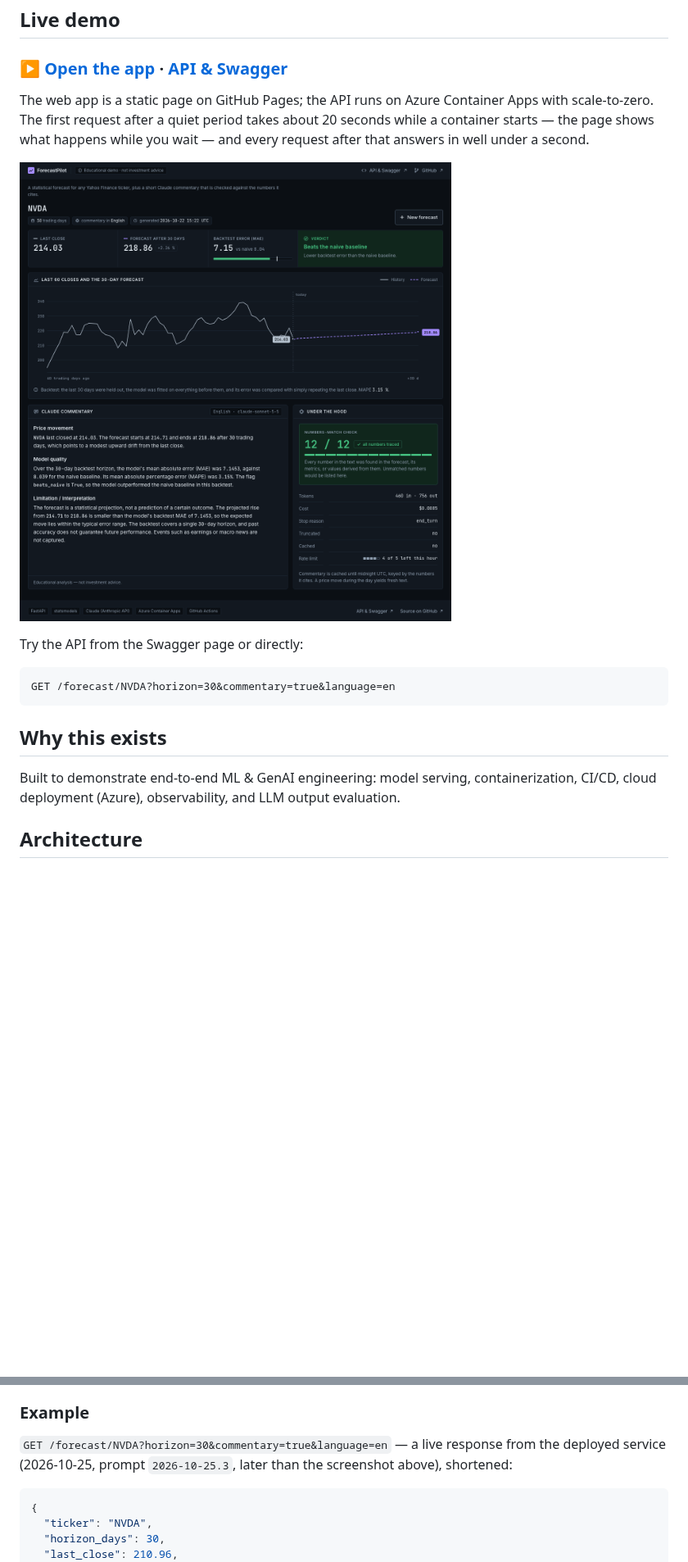
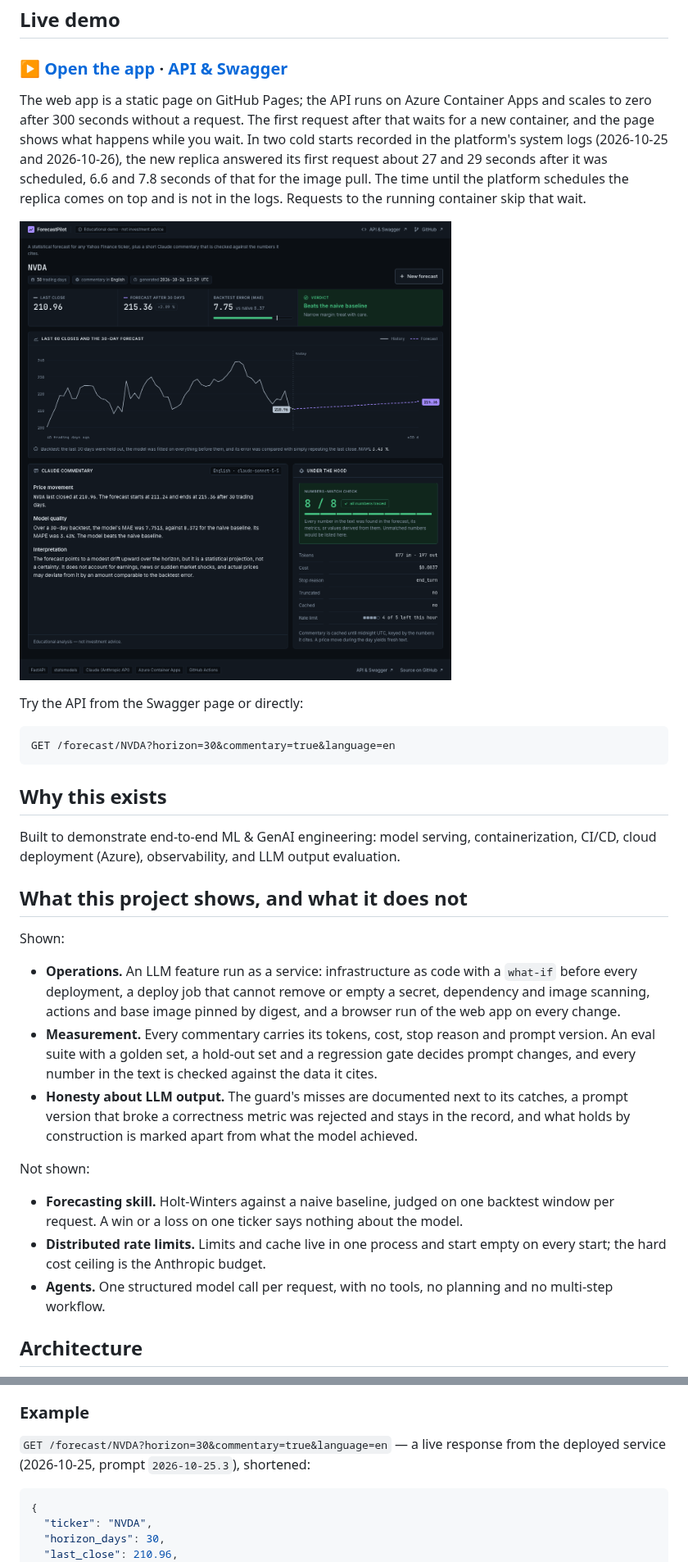
Before and after one commit to timur-us/forecastpilot, a Markdown page: README.md, 2 parts joined by grey strips. Shown at 82% size. GitHub-like rendering; pictures changed too: docs/screenshot-result.png; blank space fills up the shorter version.

Commit message:
docs(readme): close the project
- Live demo: the cold start as the platform's system logs show it (two
  starts, about 27 and 29 seconds from scheduling the new replica to
  its first answer, 6.6 and 7.8 seconds of that for the image pull),
  instead of "about 20 seconds".
- New section "What this project shows, and what it does not".
- Deployment: the ruleset on main (pull requests only, four required
  checks on an up-to-date branch, no force-push, no deletion, no bypass).
- Roadmap final: supply chain and browser test done; model selection by
  rolling backtest open; Application Insights and RAG move to project 2.
- Screenshot renewed: the live page, NVDA, 30 days, prompt v3.
- .gitignore: Claude Code local settings and session worktrees.

Co-Authored-By: Claude Opus 5.5 <noreply@anthropic.com>

````diff
--- a/README.md
+++ b/README.md
@@ -12,7 +12,7 @@ A FastAPI service that pulls market data, produces a statistical forecast with b
 
 ### [▶ Open the app](https://timur-us.github.io/forecastpilot/) · [API & Swagger](https://forecastpilot.mangotree-f644cfcc.germanywestcentral.azurecontainerapps.io/docs)
 
-The web app is a static page on GitHub Pages; the API runs on Azure Container Apps with scale-to-zero. The first request after a quiet period takes about 20 seconds while a container starts — the page shows what happens while you wait — and every request after that answers in well under a second.
+The web app is a static page on GitHub Pages; the API runs on Azure Container Apps and scales to zero after 300 seconds without a request. The first request after that waits for a new container, and the page shows what happens while you wait. In two cold starts recorded in the platform's system logs (2026-10-25 and 2026-10-26), the new replica answered its first request about 27 and 29 seconds after it was scheduled, 6.6 and 7.8 seconds of that for the image pull. The time until the platform schedules the replica comes on top and is not in the logs. Requests to the running container skip that wait.
 
 [![ForecastPilot web app showing the NVDA 30-day forecast, the backtest verdict, the Claude commentary and the numbers-match check](docs/screenshot-result.png)](https://timur-us.github.io/forecastpilot/)
 
@@ -25,6 +25,20 @@ GET /forecast/NVDA?horizon=30&commentary=true&language=en
 ## Why this exists
 
 Built to demonstrate end-to-end ML & GenAI engineering: model serving, containerization, CI/CD, cloud deployment (Azure), observability, and LLM output evaluation.
+
+## What this project shows, and what it does not
+
+Shown:
+
+- **Operations.** An LLM feature run as a service: infrastructure as code with a `what-if` before every deployment, a deploy job that cannot remove or empty a secret, dependency and image scanning, actions and base image pinned by digest, and a browser run of the web app on every change.
+- **Measurement.** Every commentary carries its tokens, cost, stop reason and prompt version. An eval suite with a golden set, a hold-out set and a regression gate decides prompt changes, and every number in the text is checked against the data it cites.
+- **Honesty about LLM output.** The guard's misses are documented next to its catches, a prompt version that broke a correctness metric was rejected and stays in the record, and what holds by construction is marked apart from what the model achieved.
+
+Not shown:
+
+- **Forecasting skill.** Holt-Winters against a naive baseline, judged on one backtest window per request. A win or a loss on one ticker says nothing about the model.
+- **Distributed rate limits.** Limits and cache live in one process and start empty on every start; the hard cost ceiling is the Anthropic budget.
+- **Agents.** One structured model call per request, with no tools, no planning and no multi-step workflow.
 
 ## Architecture
 
@@ -83,7 +97,7 @@ Since prompt version `2026-10-25.3` the model returns the three parts as a struc
 
 ### Example
 
-`GET /forecast/NVDA?horizon=30&commentary=true&language=en` — a live response from the deployed service (2026-10-25, prompt `2026-10-25.3`, later than the screenshot above), shortened:
+`GET /forecast/NVDA?horizon=30&commentary=true&language=en` — a live response from the deployed service (2026-10-25, prompt `2026-10-25.3`), shortened:
 
 ```json
 {
````
Also changed, not shown: other parts of README.md (+6 -1 lines), 1 other file.
